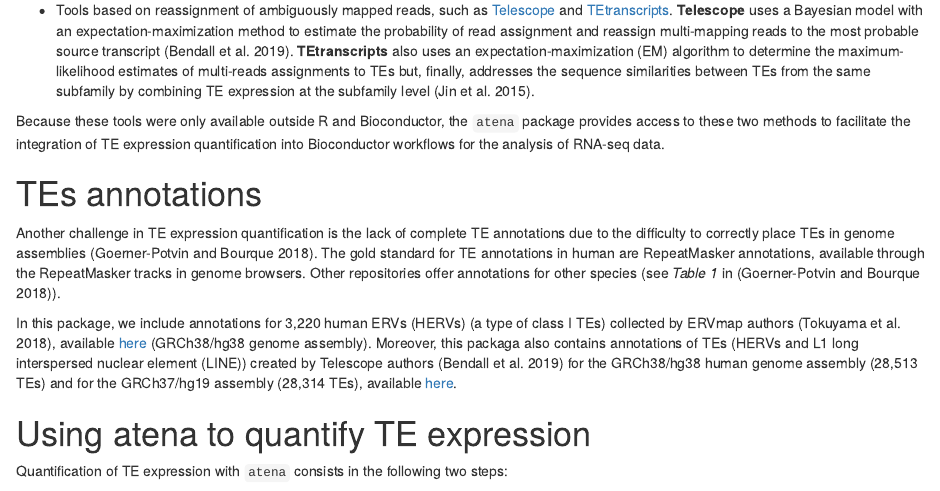
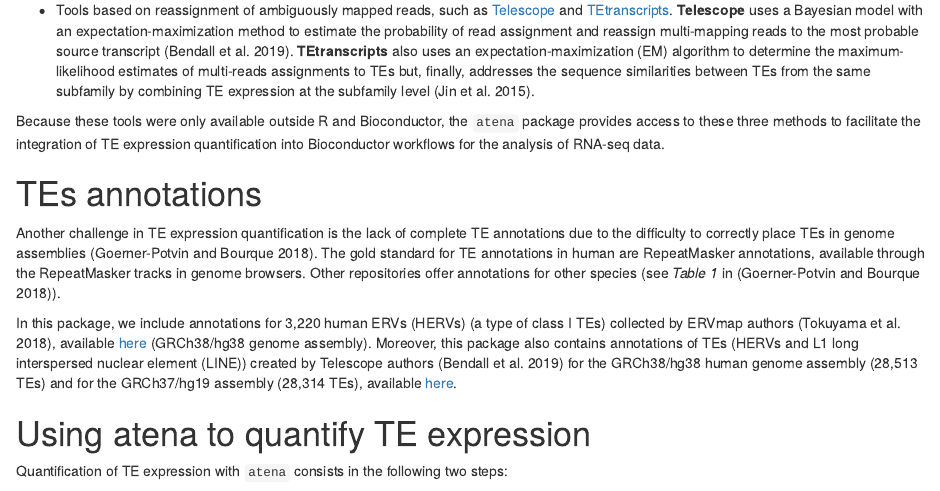
Before and after one commit to rcastelo/atena, an R Markdown document (vignettes/atena.Rmd): the page in a window 1100 px wide, from 970 px down. Rendered offline with R 4.5, knitr and Pandoc, with nearby package versions; drawn as R Markdown's standard HTML page in place of the format the file asks for; some code elsewhere in the file could not run offline.

Commit message:
Fixed small spelling errors in vignette

```diff
--- a/vignettes/atena.Rmd
+++ b/vignettes/atena.Rmd
@@ -45,14 +45,14 @@ Available methods for quantifying TE expression can be classified into family-ba
 
 * Tools based on reassignment of ambiguously mapped reads, such as [Telescope](https://github.com/mlbendall/telescope) and [TEtranscripts](https://github.com/mhammell-laboratory/TEtranscripts). **Telescope** uses a Bayesian model with an expectation-maximization method to estimate the probability of read assignment and reassign multi-mapping reads to the most probable source transcript [@bendall2019telescope]. **TEtranscripts** also uses an expectation-maximization (EM) algorithm to determine the maximum-likelihood estimates of multi-reads assignments to TEs but, finally, addresses the sequence similarities between TEs from the same subfamily by combining TE expression at the subfamily level [@jin2015tetranscripts].
 
-Because these tools were only available outside R and Bioconductor, the `atena` package provides access to these two methods to facilitate the integration of TE expression quantification into Bioconductor workflows for the analysis of RNA-seq data.
+Because these tools were only available outside R and Bioconductor, the `atena` package provides access to these three methods to facilitate the integration of TE expression quantification into Bioconductor workflows for the analysis of RNA-seq data.
 
 
 # TEs annotations
 
 Another challenge in TE expression quantification is the lack of complete TE annotations due to the difficulty to correctly place TEs in genome assemblies [@goerner2018computational]. The gold standard for TE annotations in human are RepeatMasker annotations, available through the RepeatMasker tracks in genome browsers. Other repositories offer annotations for other species (see *Table 1* in [@goerner2018computational]).
 
-In this package, we include annotations for 3,220 human ERVs (HERVs) (a type of class I TEs) collected by ERVmap authors [@tokuyama2018ervmap], available [here](https://github.com/mtokuyama/ERVmap/blob/master/ERVmap.bed) (GRCh38/hg38 genome assembly). Moreover, this packaga also contains annotations of TEs (HERVs and L1 long interspersed nuclear element (LINE)) created by Telescope authors [@bendall2019telescope] for the GRCh38/hg38 human genome assembly (28,513 TEs) and for the GRCh37/hg19 assembly (28,314 TEs), available [here](https://github.com/mlbendall/telescope_annotation_db).
+In this package, we include annotations for 3,220 human ERVs (HERVs) (a type of class I TEs) collected by ERVmap authors [@tokuyama2018ervmap], available [here](https://github.com/mtokuyama/ERVmap/blob/master/ERVmap.bed) (GRCh38/hg38 genome assembly). Moreover, this package also contains annotations of TEs (HERVs and L1 long interspersed nuclear element (LINE)) created by Telescope authors [@bendall2019telescope] for the GRCh38/hg38 human genome assembly (28,513 TEs) and for the GRCh37/hg19 assembly (28,314 TEs), available [here](https://github.com/mlbendall/telescope_annotation_db).
 
 
 # Using atena to quantify TE expression
```
